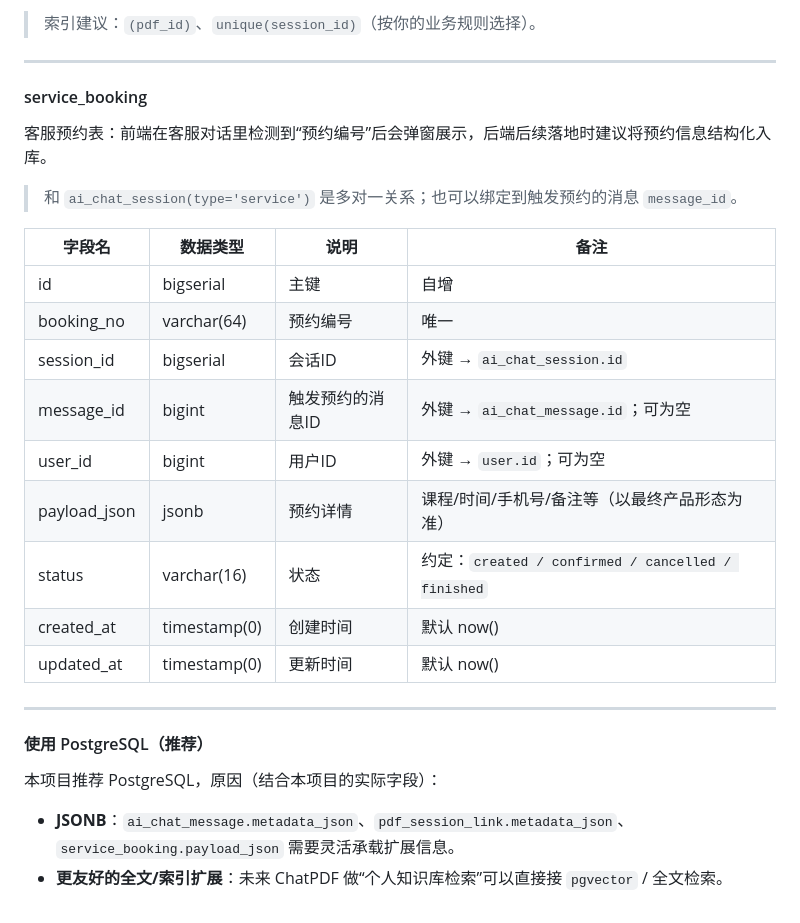
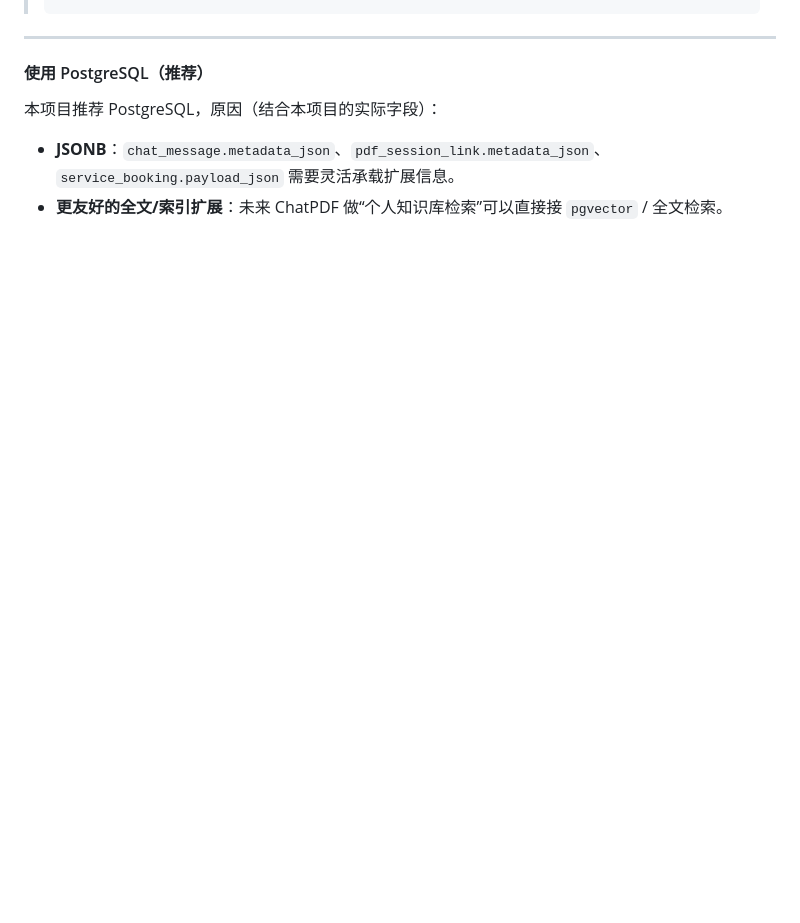
Before and after one commit to Hazehacker/Haze-AI-Hub, a Markdown page: documents/数据库设计.md, the part around one of its changes. Rendered like a GitHub page; blank space fills up the shorter version.

```diff
--- a/documents/数据库设计.md
+++ b/documents/数据库设计.md
@@ -133,27 +192,4 @@ PDF 会话关联表：把 `ai_chat_session(type='pdf')` 和 `pdf_document` 关
 
-> 索引建议：`(pdf_id)`、`unique(session_id)`（按你的业务规则选择）。
-
----
-
-#### service_booking
-
-客服预约表：前端在客服对话里检测到“预约编号”后会弹窗展示，后端后续落地时建议将预约信息结构化入库。
-
-> 和 `ai_chat_session(type='service')` 是多对一关系；也可以绑定到触发预约的消息 `message_id`。
-
-| 字段名        | 数据类型      | 说明             | 备注 |
-| ------------ | ------------- | ---------------- | ---- |
-| id           | bigserial     | 主键             | 自增 |
-| booking_no   | varchar(64)   | 预约编号         | 唯一 |
-| session_id   | bigserial | 会话ID           | 外键 → `ai_chat_session.id` |
-| message_id   | bigint        | 触发预约的消息ID | 外键 → `ai_chat_message.id`；可为空 |
-| user_id      | bigint        | 用户ID           | 外键 → `user.id`；可为空 |
-| payload_json | jsonb         | 预约详情         | 课程/时间/手机号/备注等（以最终产品形态为准） |
-| status       | varchar(16)   | 状态             | 约定：`created / confirmed / cancelled / finished` |
-| created_at  | timestamp(0)  | 创建时间         | 默认 now() |
-| updated_at  | timestamp(0)  | 更新时间         | 默认 now() |
-
-####
 
 ---
 
@@ -161,5 +197,5 @@ PDF 会话关联表：把 `ai_chat_session(type='pdf')` 和 `pdf_document` 关
 
 本项目推荐 PostgreSQL，原因（结合本项目的实际字段）：
 
-- **JSONB**：`ai_chat_message.metadata_json`、`pdf_session_link.metadata_json`、`service_booking.payload_json` 需要灵活承载扩展信息。
+- **JSONB**：`chat_message.metadata_json`、`pdf_session_link.metadata_json`、`service_booking.payload_json` 需要灵活承载扩展信息。
 - **更友好的全文/索引扩展**：未来 ChatPDF 做“个人知识库检索”可以直接接 `pgvector` / 全文检索。
```
Also changed, not shown: other parts of documents/数据库设计.md (+116 -57 lines).
